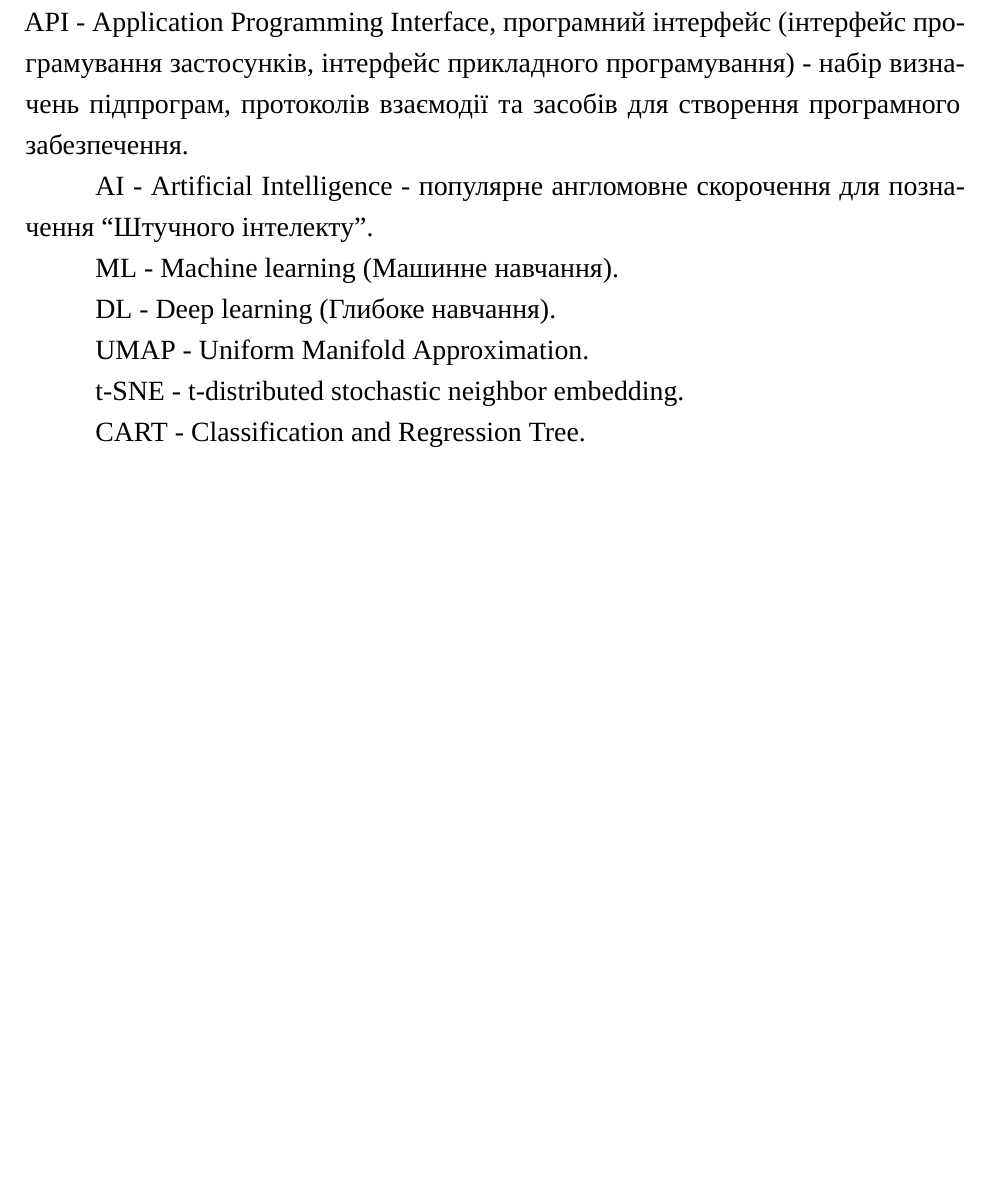
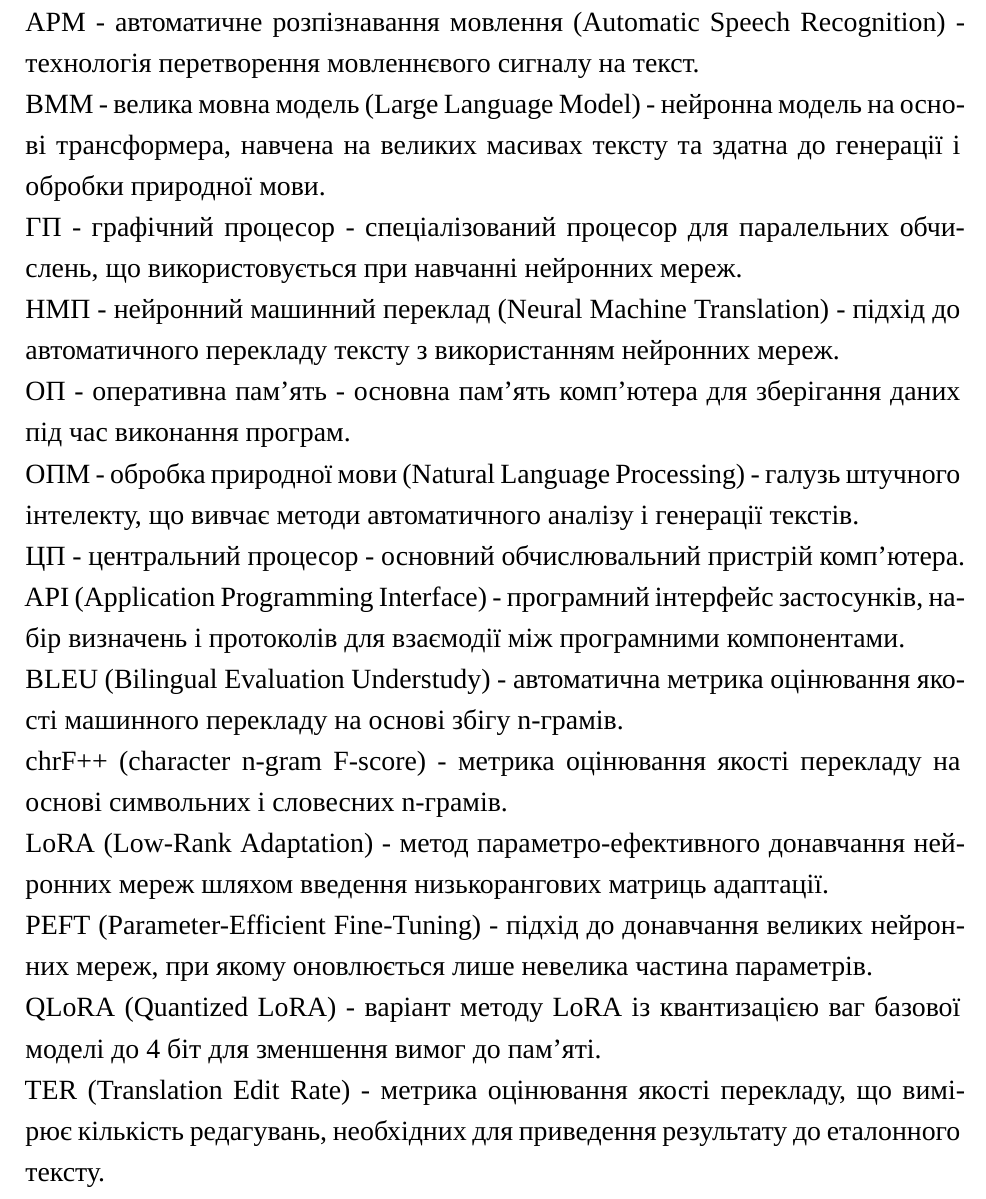
Before and after one commit to DenkoProg/surdo-perevodchik, a LaTeX document (docs/main.tex): part of page 5 of 33, cut at the place of the change, the shorter picture padded with empty space. Compiled offline with XeLaTeX; a missing font is replaced by an installed copy or a similar font.

Commit message:
docs: terms

```diff
--- a/docs/main.tex
+++ b/docs/main.tex
@@ -246,19 +246,37 @@ Keywords: text normalization, surzhyk, dialects, neural machine translation, lar
 \section*{ПЕРЕЛІК УМОВНИХ ПОЗНАЧЕНЬ}
 \addcontentsline{toc}{section}{ПЕРЕЛІК УМОВНИХ ПОЗНАЧЕНЬ}
 
-API - Application Programming Interface, програмний інтерфейс (інтерфейс програмування застосунків, інтерфейс прикладного програмування) - набір визначень підпрограм, протоколів взаємодії та засобів для створення програмного забезпечення.
+{\setlength{\parindent}{0pt}
 
-AI - Artificial Intelligence - популярне англомовне скорочення для позначення ``Штучного інтелекту''.
+АРМ - автоматичне розпізнавання мовлення (Automatic Speech Recognition) - технологія перетворення мовленнєвого сигналу на текст.
 
-ML - Machine learning (Машинне навчання).
+ВМM - велика мовна модель (Large Language Model) - нейронна модель на основі трансформера, навчена на великих масивах тексту та здатна до генерації і обробки природної мови.
 
-DL - Deep learning (Глибоке навчання).
+ГП - графічний процесор - спеціалізований процесор для паралельних обчислень, що використовується при навчанні нейронних мереж.
 
-UMAP - Uniform Manifold Approximation.
+НМП - нейронний машинний переклад (Neural Machine Translation) - підхід до автоматичного перекладу тексту з використанням нейронних мереж.
 
-t-SNE - t-distributed stochastic neighbor embedding.
+ОП - оперативна пам'ять - основна пам'ять комп'ютера для зберігання даних під час виконання програм.
 
-CART - Classification and Regression Tree.
+ОПМ - обробка природної мови (Natural Language Processing) - галузь штучного інтелекту, що вивчає методи автоматичного аналізу і генерації текстів.
+
+ЦП - центральний процесор - основний обчислювальний пристрій комп'ютера.
+
+API (Application Programming Interface) - програмний інтерфейс застосунків, набір визначень і протоколів для взаємодії між програмними компонентами.
+
+BLEU (Bilingual Evaluation Understudy) - автоматична метрика оцінювання якості машинного перекладу на основі збігу n-грамів.
+
+chrF++ (character n-gram F-score) - метрика оцінювання якості перекладу на основі символьних і словесних n-грамів.
+
+LoRA (Low-Rank Adaptation) - метод параметро-ефективного донавчання нейронних мереж шляхом введення низькорангових матриць адаптації.
+
+PEFT (Parameter-Efficient Fine-Tuning) - підхід до донавчання великих нейронних мереж, при якому оновлюється лише невелика частина параметрів.
+
+QLoRA (Quantized LoRA) - варіант методу LoRA із квантизацією ваг базової моделі до 4 біт для зменшення вимог до пам'яті.
+
+TER (Translation Edit Rate) - метрика оцінювання якості перекладу, що вимірює кількість редагувань, необхідних для приведення результату до еталонного тексту.
+
+} % end \parindent=0pt
 
 \clearpage
 
```
Also changed, not shown: docs/main.pdf.
